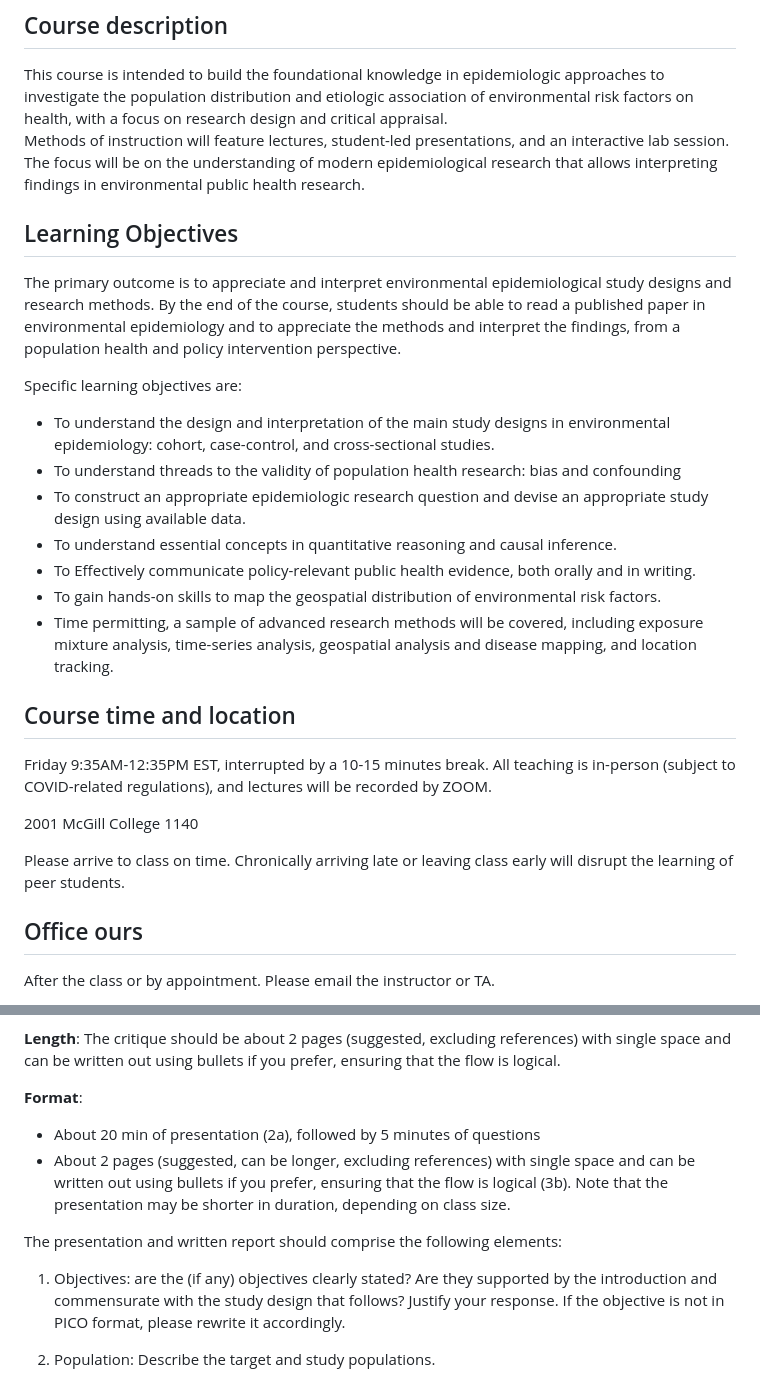
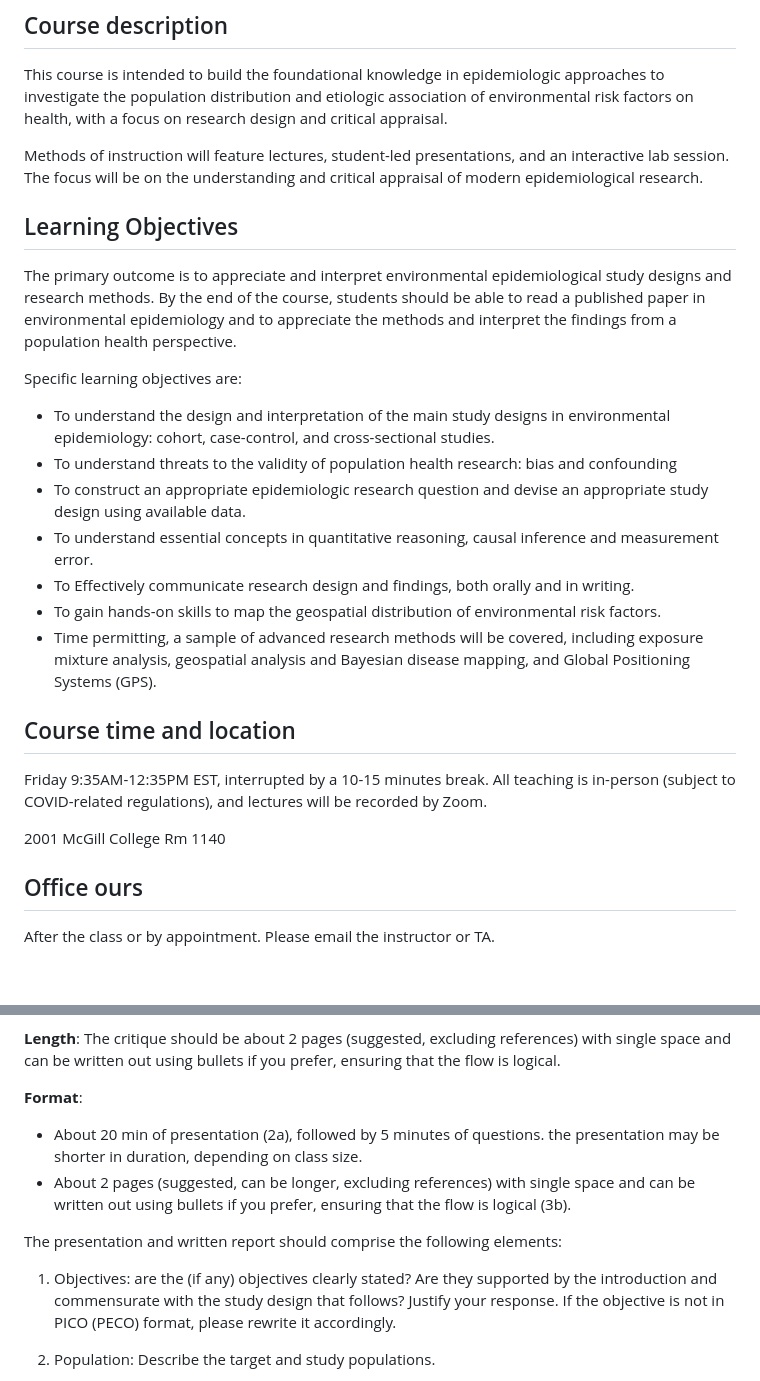
Before and after one commit to hiroshimamiya/EPIB685, a Markdown page: README.md, 2 parts joined by grey strips. Rendered like a GitHub page; blank space fills up the shorter version.

```diff
--- a/README.md
+++ b/README.md
@@ -22,27 +22,27 @@ Basic understanding in biostatistics and epidemiologic study design is helpful,
 
 ## Course description
 This course is intended to build the foundational knowledge in epidemiologic approaches to investigate the population distribution and etiologic association of environmental risk factors on health, with a focus on research design and critical appraisal.
-Methods of instruction will feature lectures, student-led presentations, and an interactive lab session. The focus will be on the understanding of modern epidemiological research that allows interpreting findings in environmental public health research.
+
+Methods of instruction will feature lectures, student-led presentations, and an interactive lab session. The focus will be on the understanding and critical appraisal of modern epidemiological research.
 
 ## Learning Objectives
-The primary outcome is to appreciate and interpret environmental epidemiological study designs and research methods. By the end of the course, students should be able to read a published paper in environmental epidemiology and to appreciate the methods and interpret the findings, from a population health and policy intervention perspective.
+The primary outcome is to appreciate and interpret environmental epidemiological study designs and research methods. By the end of the course, students should be able to read a published paper in environmental epidemiology and to appreciate the methods and interpret the findings from a population health perspective.
 
 Specific learning objectives are:
 - To understand the design and interpretation of the main study designs in environmental epidemiology: cohort, case-control, and cross-sectional studies.
-- To understand threads to the validity of population health research: bias and confounding
+- To understand threats to the validity of population health research: bias and confounding
 - To construct an appropriate epidemiologic research question and devise an appropriate study design using available data.
-- To understand essential concepts in quantitative reasoning and causal inference.
-- To Effectively communicate policy-relevant public health evidence, both orally and in writing.
+- To understand essential concepts in quantitative reasoning, causal inference and measurement error.
+- To Effectively communicate research design and findings, both orally and in writing.
 - To gain hands-on skills to map the geospatial distribution of environmental risk factors.
-- Time permitting, a sample of advanced research methods will be covered, including exposure mixture analysis, time-series analysis, geospatial analysis and disease mapping, and location tracking.
+- Time permitting, a sample of advanced research methods will be covered, including exposure mixture analysis, geospatial analysis and Bayesian disease mapping, and Global Positioning Systems (GPS).
 
 
 ## Course time and location
-Friday 9:35AM-12:35PM EST, interrupted by a 10-15 minutes break. All teaching is in-person (subject to COVID-related regulations), and lectures will be recorded by ZOOM.
+Friday 9:35AM-12:35PM EST, interrupted by a 10-15 minutes break. All teaching is in-person (subject to COVID-related regulations), and lectures will be recorded by Zoom.
 
-2001 McGill College 1140
+2001 McGill College Rm 1140
 
-Please arrive to class on time. Chronically arriving late or leaving class early will disrupt the learning of peer students.
 
 ## Office ours
 After the class or by appointment. Please email the instructor or TA.
@@ -121,14 +121,14 @@ Generative AI (e.g., ChatGPT) can be used to assist in writing, if you make appr
 **Length**: The critique should be about 2 pages (suggested, excluding references) with single space and can be written out using bullets if you prefer, ensuring that the flow is logical.
 
 **Format**:
-  - About 20 min of presentation (2a), followed by 5 minutes of questions
+  - About 20 min of presentation (2a), followed by 5 minutes of questions. the presentation may be shorter in duration, depending on class size.
   - About 2 pages (suggested, can be longer, excluding references) with single space and can be written out using bullets if you prefer, ensuring that the flow is logical (3b).
-Note that the presentation may be shorter in duration, depending on class size.
+
 
 The presentation and written report should comprise the following elements:
 
 1. Objectives: are the (if any) objectives clearly stated? Are they supported by the introduction and commensurate with the study design that follows? Justify your response. If the
-objective is not in PICO format, please rewrite it accordingly.
+objective is not in PICO (PECO) format, please rewrite it accordingly.
 
 3. Population: Describe the target and study populations.
 
```
Also changed, not shown: other parts of README.md (+19 -19 lines).
